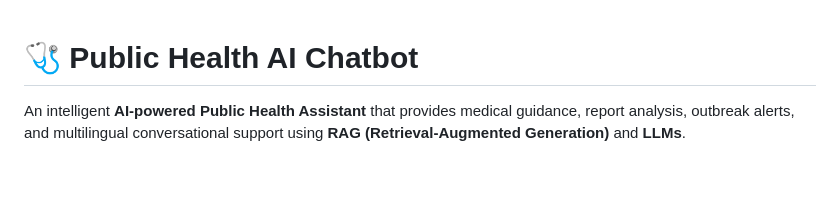
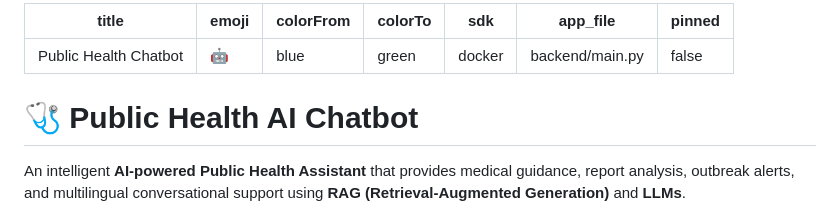
Before and after one commit to milan-7417/public-health-chatbot1, a Markdown page: README.md, the part around the change. Rendered like a GitHub page; blank space fills up the shorter version.

Commit message:
added hf config

```diff
--- a/README.md
+++ b/README.md
@@ -1,3 +1,12 @@
+---
+title: Public Health Chatbot
+emoji: 🤖
+colorFrom: blue
+colorTo: green
+sdk: docker
+app_file: backend/main.py
+pinned: false
+---
 # 🩺 Public Health AI Chatbot
 
 An intelligent **AI-powered Public Health Assistant** that provides medical guidance, report analysis, outbreak alerts, and multilingual conversational support using **RAG (Retrieval-Augmented Generation)** and **LLMs**.
```
